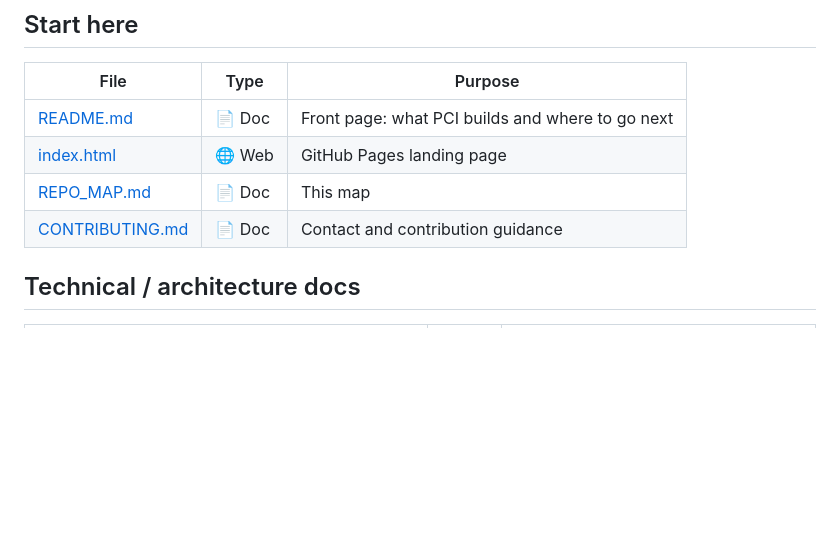
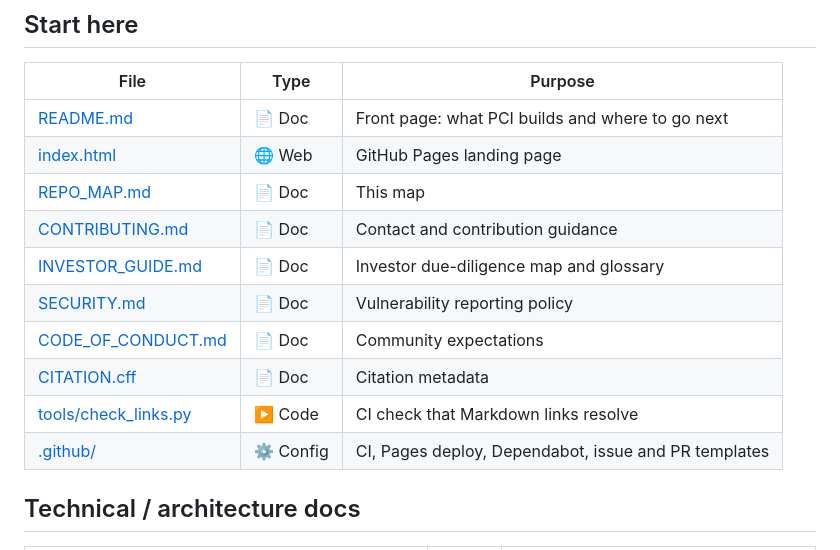
Before and after one commit to Positive-Change-Institute-LLC/positive-change-showcase, a Markdown page: REPO_MAP.md, the part around the change. Drawn GitHub-style; blank space fills up the shorter version.

Commit message:
Apply remaining changes
Co-authored-by: critter2881 <252527164+critter2881@users.noreply.github.com>

```diff
--- a/REPO_MAP.md
+++ b/REPO_MAP.md
@@ -11,6 +11,12 @@ Every top-level item in this repository, with its type and purpose.
 | [index.html](./index.html) | 🌐 Web | GitHub Pages landing page |
 | [REPO_MAP.md](./REPO_MAP.md) | 📄 Doc | This map |
 | [CONTRIBUTING.md](./CONTRIBUTING.md) | 📄 Doc | Contact and contribution guidance |
+| [INVESTOR_GUIDE.md](./INVESTOR_GUIDE.md) | 📄 Doc | Investor due-diligence map and glossary |
+| [SECURITY.md](./SECURITY.md) | 📄 Doc | Vulnerability reporting policy |
+| [CODE_OF_CONDUCT.md](./CODE_OF_CONDUCT.md) | 📄 Doc | Community expectations |
+| [CITATION.cff](./CITATION.cff) | 📄 Doc | Citation metadata |
+| [tools/check_links.py](./tools/check_links.py) | ▶️ Code | CI check that Markdown links resolve |
+| [.github/](./.github/) | ⚙️ Config | CI, Pages deploy, Dependabot, issue and PR templates |
 
 ## Technical / architecture docs
 | File | Type | Purpose |
```
Also changed, not shown: README.md (+8 -2 lines).
